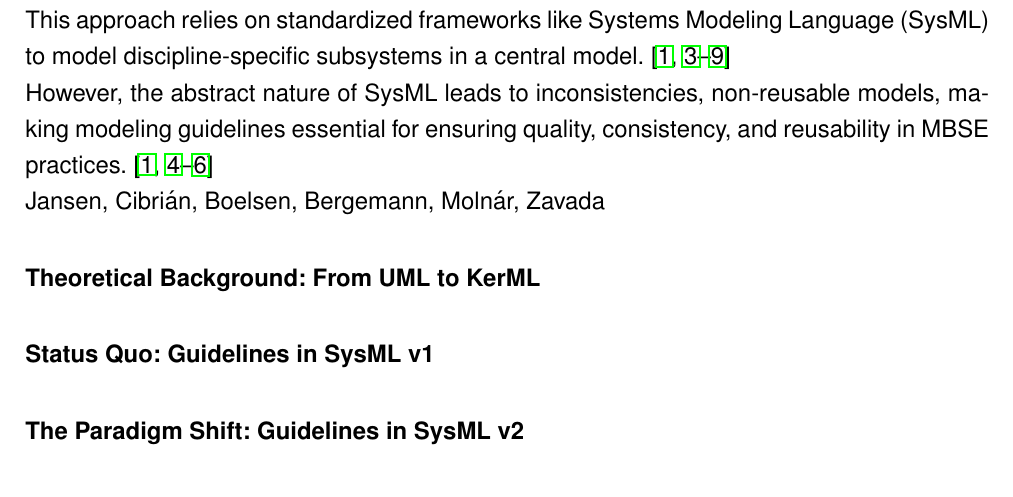
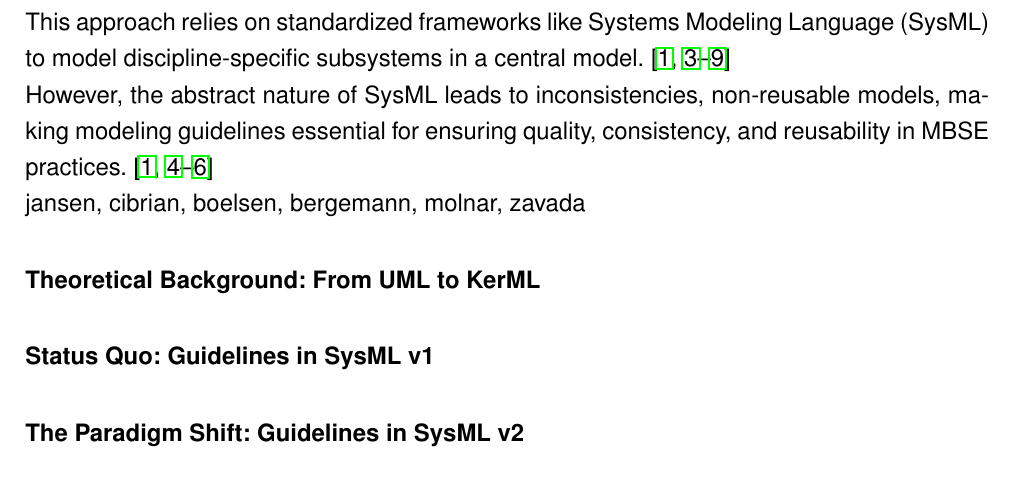
Before and after one commit to Daaam4/base-latex, a LaTeX document (000report.tex, which reads bib/quellen.bib, doc/101expose.tex): part of page 2 of 4, cut so that both start at the same text. Compiled offline with pdfLaTeX.

Commit message:
feat: update citations in 101expose.tex and related files to reflect author name changes

```diff
--- a/bib/quellen.bib
+++ b/bib/quellen.bib
@@ -43,7 +43,7 @@ note = "This paper investigates the critical challenge of managing model consist
   note = "\textbf{[TOP 3]} This paper argues that SysML v2's abstract nature creates a high risk of inconsistent modeling. It proposes a new, formal set of guidelines using SysML v2's features. This source is a cornerstone as it provides a direct example of new formal guidelines and structures."
 }
 
-@ARTICLE{eduardo,
+@ARTICLE{cibrian,
   author={Cibrián, Eduardo and Olivert-Iserte, Jose and Díez-Fenoy, Carlos and Mendieta, Roy and Llorens, Juan and Álvarez-Rodríguez, José María},
   journal={IEEE Access},
   title={Ensuring Semantic Consistency in SysML v2 Models Through Metamodel-Driven Validation},
@@ -133,7 +133,7 @@ note = "This paper investigates the critical challenge of managing model consist
   doi={10.1109/SoSE66311.2025.11083847}
 }
 
-@INPROCEEDINGS{11087849,
+@INPROCEEDINGS{zavada,
   author={Zavada, Ármin and Kulcsár, Géza and Molnár, Vince and Horváth, Ákos},
   booktitle={2025 IEEE 8th International Conference on Industrial Cyber-Physical Systems (ICPS)},
   title={Towards a Configurable Verification and Validation Framework for Critical Cyber-Physical Systems},
--- a/doc/101expose.tex
+++ b/doc/101expose.tex
@@ -7,13 +7,13 @@
 
 The development of modern Cyber-Physical Systems (CPS) is characterized by immense complexity, a challenge managed by Model-Based Systems Engineering (MBSE). \cite{boelsen,bergemann,dehn}
 
-This approach relies on standardized frameworks like Systems Modeling Language (SysML) to model discipline-specific subsystems in a central model. \cite{boelsen, zirui, dehn, eduardo, yildirim,friedenthal,jansen, beers}
+This approach relies on standardized frameworks like Systems Modeling Language (SysML) to model discipline-specific subsystems in a central model. \cite{boelsen, zirui, dehn, cibrian, yildirim,friedenthal,jansen, beers}
 
-However, the abstract nature of SysML leads to inconsistencies, non-reusable models, making modeling guidelines essential for ensuring quality, consistency, and reusability in MBSE practices. \cite{boelsen,zirui,eduardo,yildirim}
+However, the abstract nature of SysML leads to inconsistencies, non-reusable models, making modeling guidelines essential for ensuring quality, consistency, and reusability in MBSE practices. \cite{boelsen,zirui,cibrian,yildirim}
 
 % Problem Statement: In SysML v1, modeling guidelines were typically "static" artifacts (textual documents or rigid UML profiles) that checked syntax but lacked semantic depth. SysML v2 introduces formal semantics, changing how guidelines can be implemented.
 
-Jansen, Cibrián, Boelsen, Bergemann, Molnár, Zavada
+jansen, cibrian, boelsen, bergemann, molnar, zavada
 
 % Research Question: How does the implementation mechanism of modeling guidelines for consistency validation differ between SysML v1 and SysML v2, and what are the implications for automated verification?
 
```
Also changed, not shown: 000report.bbl, 000report.pdf, bib/quellen.bib (8 more changed lines), 5 other files.
